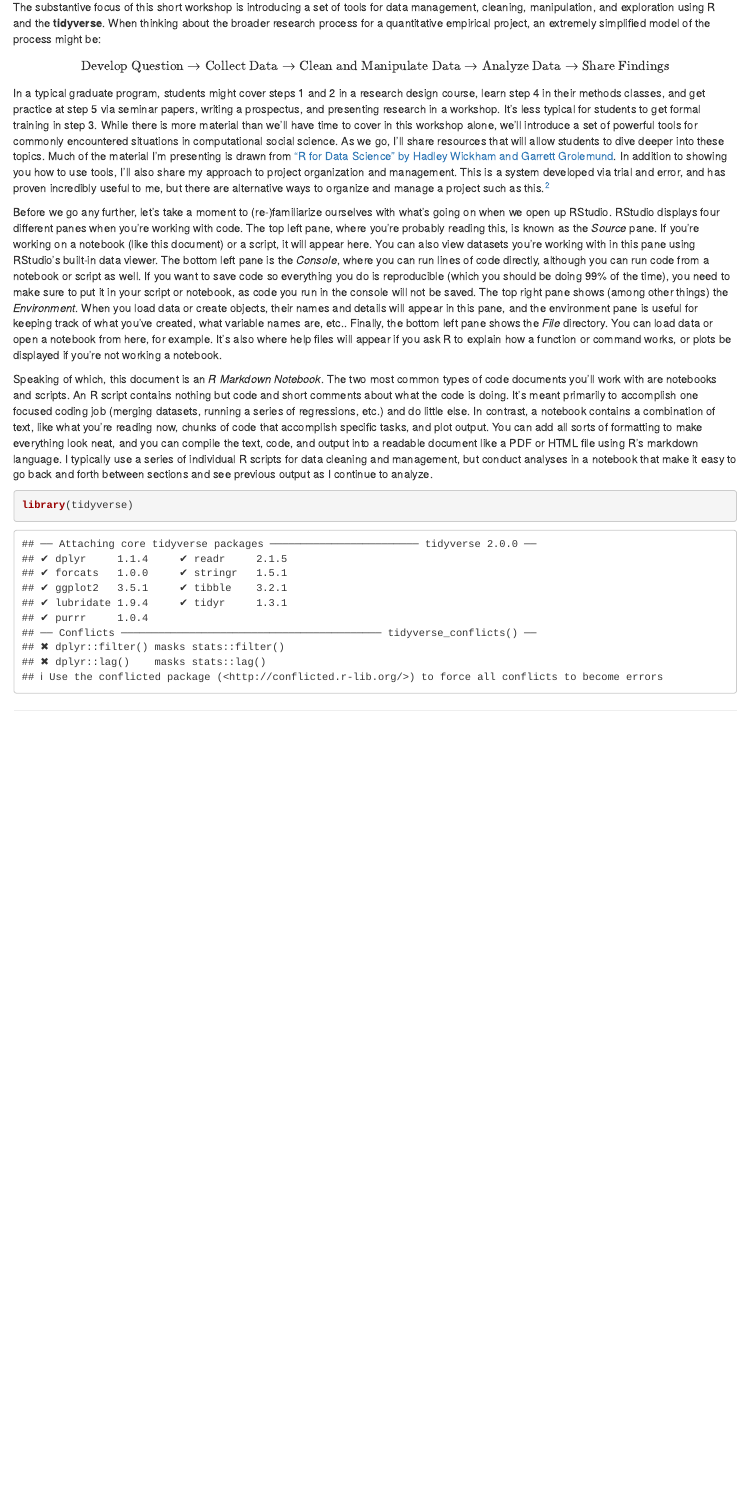
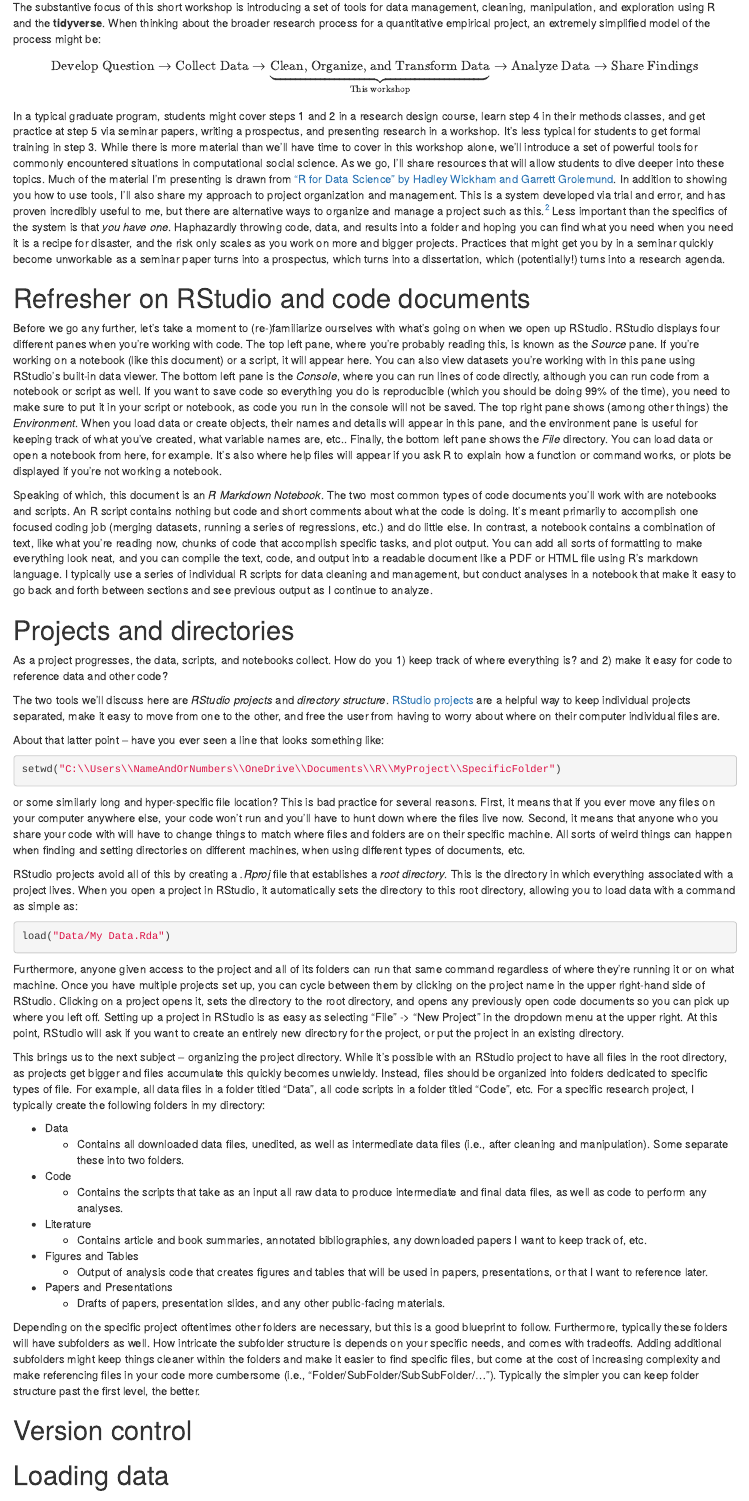
Before and after one commit to MichaelKistner/Data-Cleaning-Workshop, an R Markdown document (Project and Data Organization.Rmd): the page in a window 1100 px wide, from 280 px down before the commit and from 390 px down after it, so that both start at the same text. Rendered offline with R 4.5, knitr and Pandoc, with nearby package versions.

Commit message:
Section on projects and directory structure

````diff
--- a/Project and Data Organization.Rmd
+++ b/Project and Data Organization.Rmd
@@ -2,7 +2,9 @@
 title: "Project and Data Organization"
 author: "Michael Kistner"
 date: "May 16, 2022"
-output: html_notebook
+output:
+  html_document:
+    toc: true
 ---
 
 # Introduction
@@ -11,14 +15,55 @@ Welcome! This notebook is the first in a five part series on data cleaning using
 
 The substantive focus of this short workshop is introducing a set of tools for data management, cleaning, manipulation, and exploration using R and the **tidyverse**. When thinking about the broader research process for a quantitative empirical project, an extremely simplified model of the process might be:
 
-$$\textrm{Develop Question} \rightarrow \textrm{Collect Data} \rightarrow \textrm{Clean and Manipulate Data} \rightarrow \textrm{Analyze Data} \rightarrow \textrm{Share Findings} $$
+$$\textrm{Develop Question} \rightarrow \textrm{Collect Data} \rightarrow \underbrace{\textrm{Clean, Organize, and Transform Data}}_{\textrm{This workshop}} \rightarrow \textrm{Analyze Data} \rightarrow \textrm{Share Findings} $$
 
-In a typical graduate program, students might cover steps 1 and 2 in a research design course, learn step 4 in their methods classes, and get practice at step 5 via seminar papers, writing a prospectus, and presenting research in a workshop. It's less typical for students to get formal training in step 3. While there is more material than we'll have time to cover in this workshop alone, we'll introduce a set of powerful tools for commonly encountered situations in computational social science. As we go, I'll share resources that will allow students to dive deeper into these topics. Much of the material I'm presenting is drawn from ["R for Data Science" by Hadley Wickham and Garrett Grolemund](https://r4ds.had.co.nz/index.html). In addition to showing you how to use tools, I'll also share my approach to project organization and management. This is a system developed via trial and error, and has proven incredibly useful to me, but there are alternative ways to organize and manage a project such as this.^[One useful guide that shares some, but not all, features in common with what I'll introduce here, is ["Code and Data for the Social Sciences: A Pracitioner's Guide" by Matthew Gentzkow and Jesse M. Shapiro](https://web.stanford.edu/~gentzkow/research/CodeAndData.xhtml).]
+In a typical graduate program, students might cover steps 1 and 2 in a research design course, learn step 4 in their methods classes, and get practice at step 5 via seminar papers, writing a prospectus, and presenting research in a workshop. It's less typical for students to get formal training in step 3. While there is more material than we'll have time to cover in this workshop alone, we'll introduce a set of powerful tools for commonly encountered situations in computational social science. As we go, I'll share resources that will allow students to dive deeper into these topics. Much of the material I'm presenting is drawn from ["R for Data Science" by Hadley Wickham and Garrett Grolemund](https://r4ds.had.co.nz/index.html). In addition to showing you how to use tools, I'll also share my approach to project organization and management. This is a system developed via trial and error, and has proven incredibly useful to me, but there are alternative ways to organize and manage a project such as this.[^2] Less important than the specifics of the system is that *you have one*. Haphazardly throwing code, data, and results into a folder and hoping you can find what you need when you need it is a recipe for disaster, and the risk only scales as you work on more and bigger projects. Practices that might get you by in a seminar quickly become unworkable as a seminar paper turns into a prospectus, which turns into a dissertation, which (potentially!) turns into a research agenda.
+
+[^2]: One useful guide that shares some, but not all, features in common with what I'll introduce here, is ["Code and Data for the Social Sciences: A Pracitioner's Guide" by Matthew Gentzkow and Jesse M. Shapiro](https://web.stanford.edu/~gentzkow/research/CodeAndData.xhtml).
+
+# Refresher on RStudio and code documents
 
 Before we go any further, let's take a moment to (re-)familiarize ourselves with what's going on when we open up RStudio. RStudio displays four different panes when you're working with code. The top left pane, where you're probably reading this, is known as the *Source* pane. If you're working on a notebook (like this document) or a script, it will appear here. You can also view datasets you're working with in this pane using RStudio's built-in data viewer. The bottom left pane is the *Console*, where you can run lines of code directly, although you can run code from a notebook or script as well. If you want to save code so everything you do is reproducible (which you should be doing 99% of the time), you need to make sure to put it in your script or notebook, as code you run in the console will not be saved. The top right pane shows (among other things) the *Environment*. When you load data or create objects, their names and details will appear in this pane, and the environment pane is useful for keeping track of what you've created, what variable names are, etc.. Finally, the bottom left pane shows the *File* directory. You can load data or open a notebook from here, for example. It's also where help files will appear if you ask R to explain how a function or command works, or plots be displayed if you're not working a notebook.
 
 Speaking of which, this document is an *R Markdown Notebook*. The two most common types of code documents you'll work with are notebooks and scripts. An R script contains nothing but code and short comments about what the code is doing. It's meant primarily to accomplish one focused coding job (merging datasets, running a series of regressions, etc.) and do little else. In contrast, a notebook contains a combination of text, like what you're reading now, chunks of code that accomplish specific tasks, and plot output. You can add all sorts of formatting to make everything look neat, and you can compile the text, code, and output into a readable document like a PDF or HTML file using R's markdown language. I typically use a series of individual R scripts for data cleaning and management, but conduct analyses in a notebook that make it easy to go back and forth between sections and see previous output as I continue to analyze.
 
-```{r}
-library(tidyverse)
+# Projects and directories
+
+As a project progresses, the data, scripts, and notebooks collect. How do you 1) keep track of where everything is? and 2) make it easy for code to reference data and other code?
+
+The two tools we'll discuss here are *RStudio projects* and *directory structure*. [RStudio projects](https://support.rstudio.com/hc/en-us/articles/200526207-Using-RStudio-Projects#:~:text=Using%20Projects,%2C%20history%2C%20and%20source%20documents) are a helpful way to keep individual projects separated, make it easy to move from one to the other, and free the user from having to worry about where on their computer individual files are.
+
+About that latter point -- have you ever seen a line that looks something like:
+
+```{r eval=FALSE}
+setwd("C:\\Users\\NameAndOrNumbers\\OneDrive\\Documents\\R\\MyProject\\SpecificFolder")
 ```
+
+or some similarly long and hyper-specific file location? This is bad practice for several reasons. First, it means that if you ever move any files on your computer anywhere else, your code won't run and you'll have to hunt down where the files live now. Second, it means that anyone who you share your code with will have to change things to match where files and folders are on their specific machine. All sorts of weird things can happen when finding and setting directories on different machines, when using different types of documents, etc.
+
+RStudio projects avoid all of this by creating a *.Rproj* file that establishes a *root directory*. This is the directory in which everything associated with a project lives. When you open a project in RStudio, it automatically sets the directory to this root directory, allowing you to load data with a command as simple as:
+
+```{r eval=FALSE}
+load("Data/My Data.Rda")
+```
+
+Furthermore, anyone given access to the project and all of its folders can run that same command regardless of where they're running it or on what machine. Once you have multiple projects set up, you can cycle between them by clicking on the project name in the upper right-hand side of RStudio. Clicking on a project opens it, sets the directory to the root directory, and opens any previously open code documents so you can pick up where you left off. Setting up a project in RStudio is as easy as selecting "File" -\> "New Project" in the dropdown menu at the upper right. At this point, RStudio will ask if you want to create an entirely new directory for the project, or put the project in an existing directory.
+
+This brings us to the next subject -- organizing the project directory. While it's possible with an RStudio project to have all files in the root directory, as projects get bigger and files accumulate this quickly becomes unwieldy. Instead, files should be organized into folders dedicated to specific types of file. For example, all data files in a folder titled "Data", all code scripts in a folder titled "Code", etc. For a specific research project, I typically create the following folders in my directory:
+
+* Data
+  + Contains all downloaded data files, unedited, as well as intermediate data files (i.e., after cleaning and manipulation). Some separate these into two folders.
+* Code
+  + Contains the scripts that take as an input all raw data to produce intermediate and final data files, as well as code to perform any analyses.
+* Literature
+  + Contains article and book summaries, annotated bibliographies, any downloaded papers I want to keep track of, etc.
+* Figures and Tables
+  + Output of analysis code that creates figures and tables that will be used in papers, presentations, or that I want to reference later.
+* Papers and Presentations
+  + Drafts of papers, presentation slides, and any other public-facing materials.
+
+Depending on the specific project oftentimes other folders are necessary, but this is a good blueprint to follow. Furthermore, typically these folders will have subfolders as well. How intricate the subfolder structure is depends on your specific needs, and comes with tradeoffs. Adding additional subfolders might keep things cleaner within the folders and make it easier to find specific files, but come at the cost of increasing complexity and make referencing files in your code more cumbersome (i.e., "Folder/SubFolder/SubSubFolder/..."). Typically the simpler you can keep folder structure past the first level, the better.
+
+# Version control
+
+# Loading data
````
Also changed, not shown: Project-and-Data-Organization.html, Project and Data Organization.Rmd (4 more changed lines).
